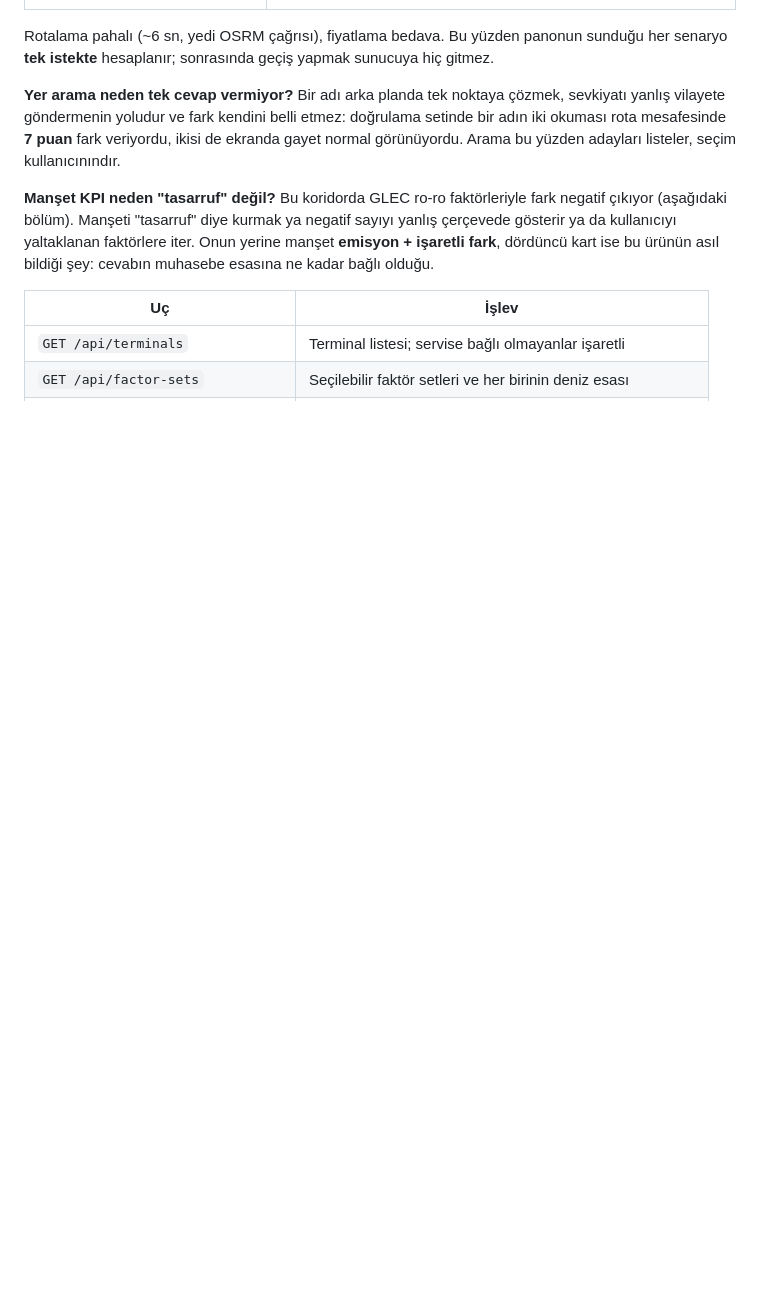
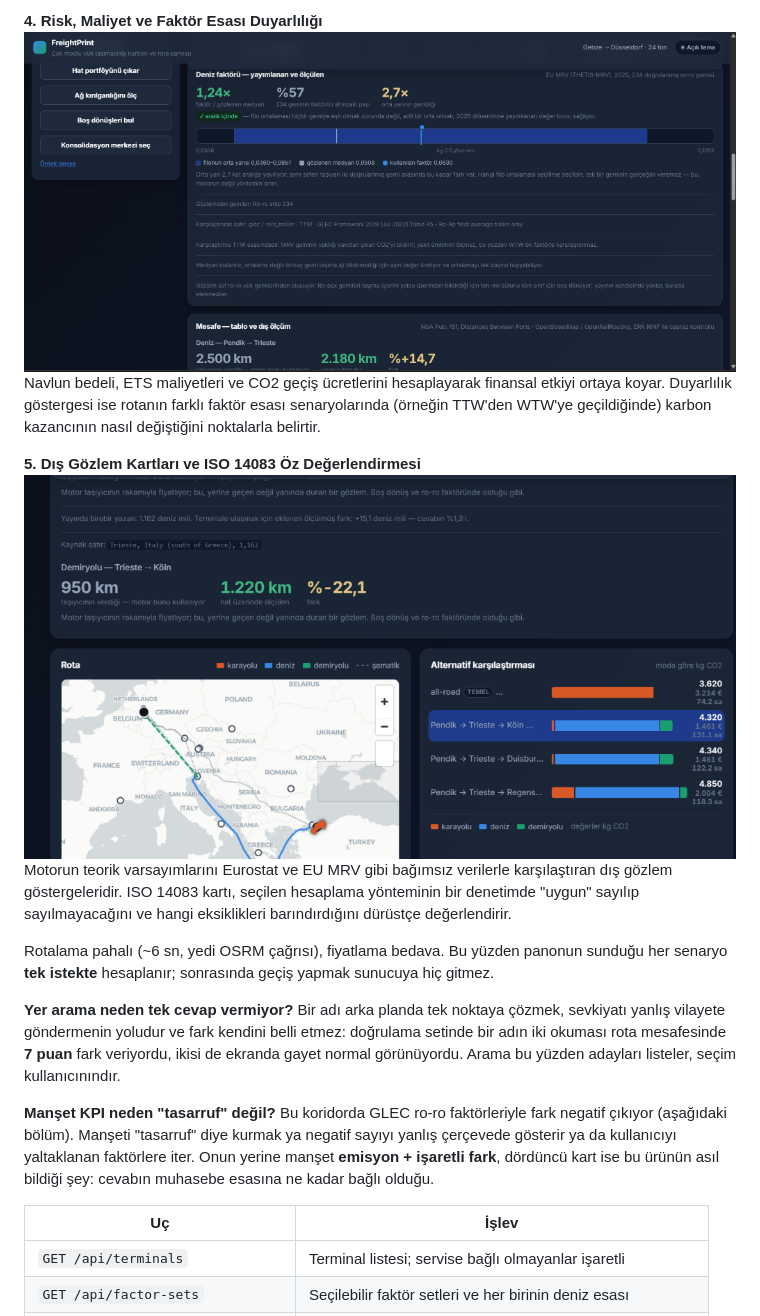
Before and after one commit to dogadurak/FreightPrint, a Markdown page: README.tr.md, the part around one of its changes. Rendered like a GitHub page; pictures changed too: docs/img/ui_4.png (added), docs/img/ui_5.png (added); blank space fills up the shorter version.

```diff
--- a/README.tr.md
+++ b/README.tr.md
@@ -130,3 +157,10 @@ olmayan bir cevabı varmış gibi gösterir.
+**4. Risk, Maliyet ve Faktör Esası Duyarlılığı**
+![Risk ve Duyarlılık](docs/img/ui_4.png)
+Navlun bedeli, ETS maliyetleri ve CO2 geçiş ücretlerini hesaplayarak finansal etkiyi ortaya koyar. Duyarlılık göstergesi ise rotanın farklı faktör esası senaryolarında (örneğin TTW'den WTW'ye geçildiğinde) karbon kazancının nasıl değiştiğini noktalarla belirtir.
+
+**5. Dış Gözlem Kartları ve ISO 14083 Öz Değerlendirmesi**
+![Dış Gözlem ve ISO](docs/img/ui_5.png)
+Motorun teorik varsayımlarını Eurostat ve EU MRV gibi bağımsız verilerle karşılaştıran dış gözlem göstergeleridir. ISO 14083 kartı, seçilen hesaplama yönteminin bir denetimde "uygun" sayılıp sayılmayacağını ve hangi eksiklikleri barındırdığını dürüstçe değerlendirir.
 
 Rotalama pahalı (~6 sn, yedi OSRM çağrısı), fiyatlama bedava. Bu yüzden panonun sunduğu
 her senaryo **tek istekte** hesaplanır; sonrasında geçiş yapmak sunucuya hiç gitmez.
```
Also changed, not shown: other parts of README.tr.md (+67 -0 lines), docs/img/ui_1.png (added), docs/img/ui_2.png (added), docs/img/ui_3.png (added), frontend/logo.jpg (added), 2 other files.
